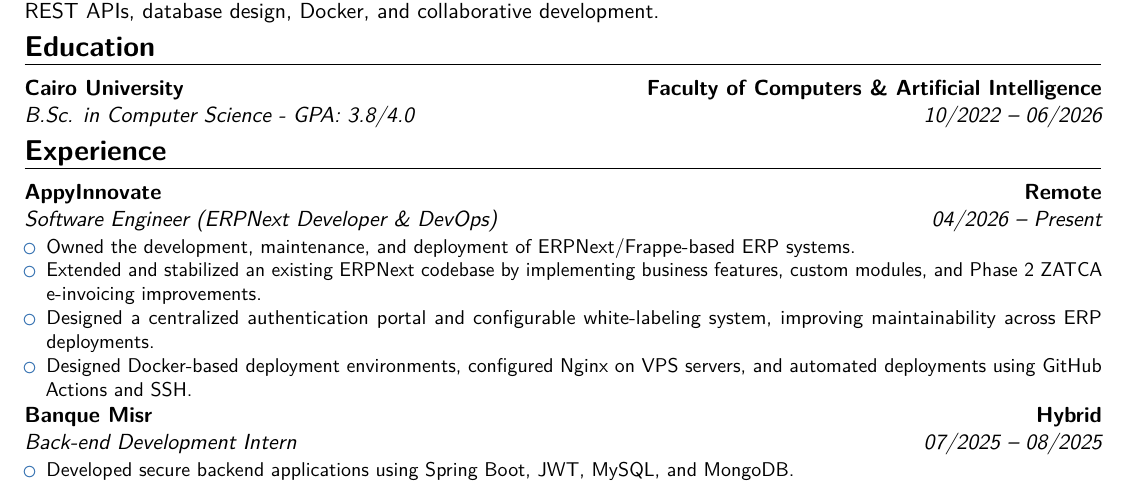
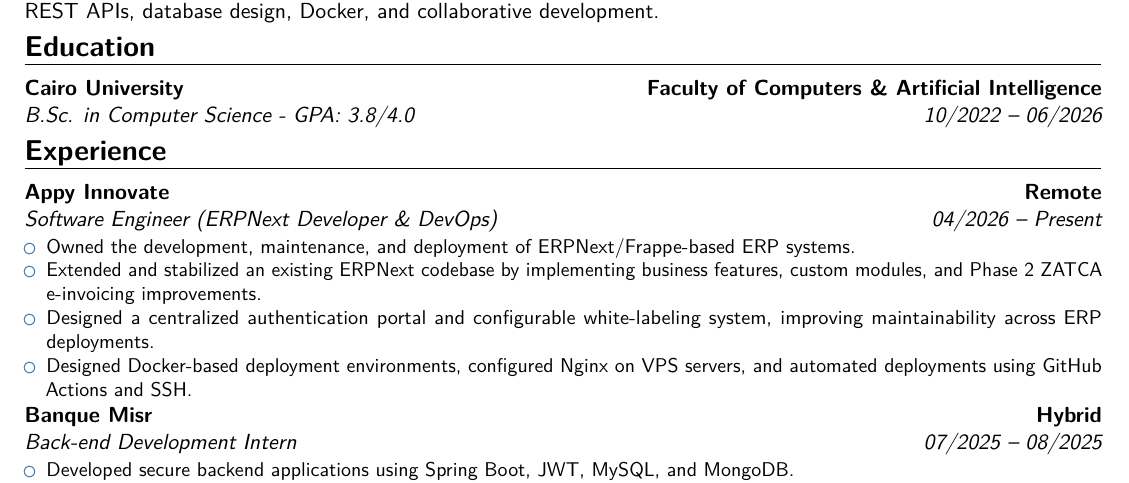
Before and after one commit to George-Raafat/George-Raafat, a LaTeX CV (Resume/George-Resume.tex): part of the page, cut so that both start at the same text. Compiled offline with pdfLaTeX.

Commit message:
Fix formatting in resume: correct company name spacing for consistency

```diff
--- a/Resume/George-Resume.tex
+++ b/Resume/George-Resume.tex
@@ -38,7 +38,7 @@
 %------------------------------------------------------------------------------
 \section{Experience}
 
-\cventry{04/2026 -- Present}{Software Engineer (ERPNext Developer \& DevOps)}{AppyInnovate}{Remote}{}{
+\cventry{04/2026 -- Present}{Software Engineer (ERPNext Developer \& DevOps)}{Appy Innovate}{Remote}{}{
 \begin{itemize}
 \item Owned the development, maintenance, and deployment of ERPNext/Frappe-based ERP systems.
 \item Extended and stabilized an existing ERPNext codebase by implementing business features, custom modules, and Phase 2 ZATCA e-invoicing improvements.
```
Also changed, not shown: Resume/George-Resume.pdf.
